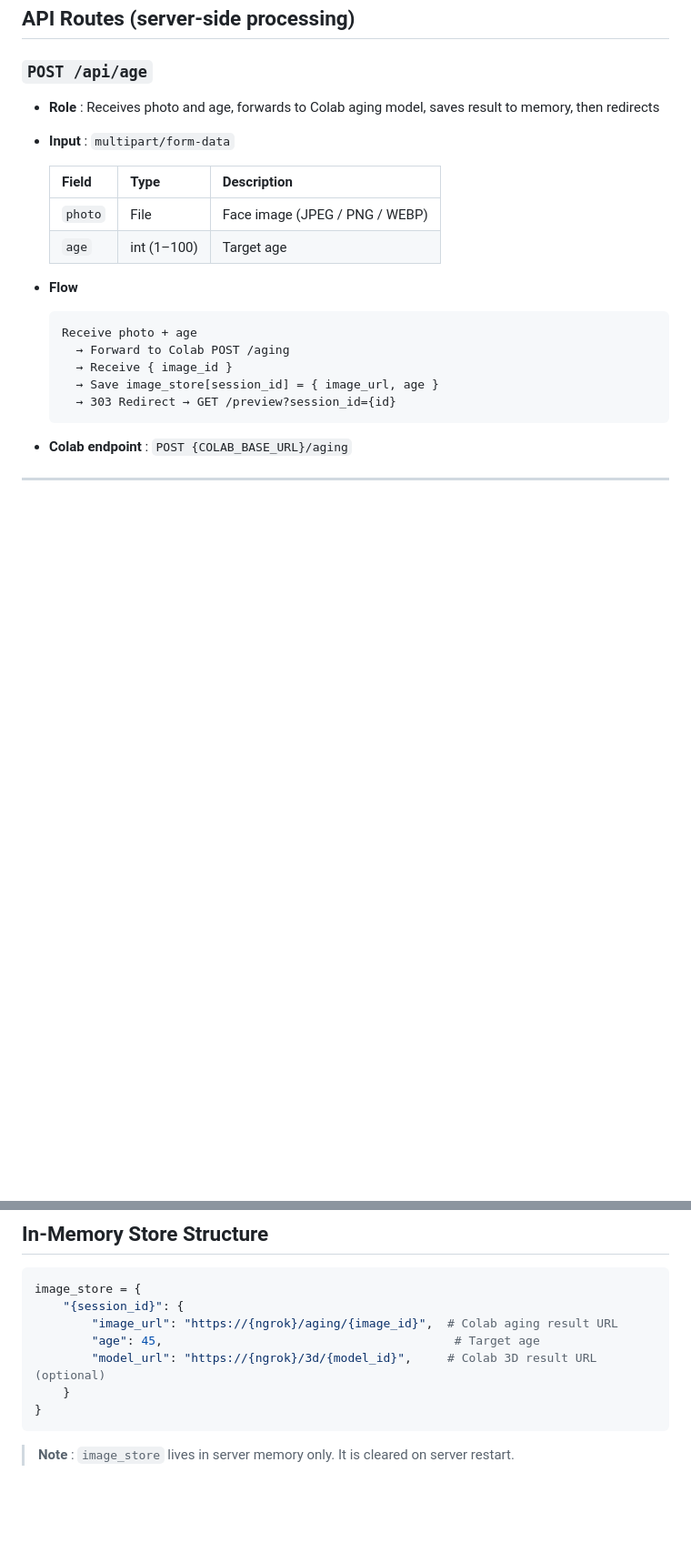
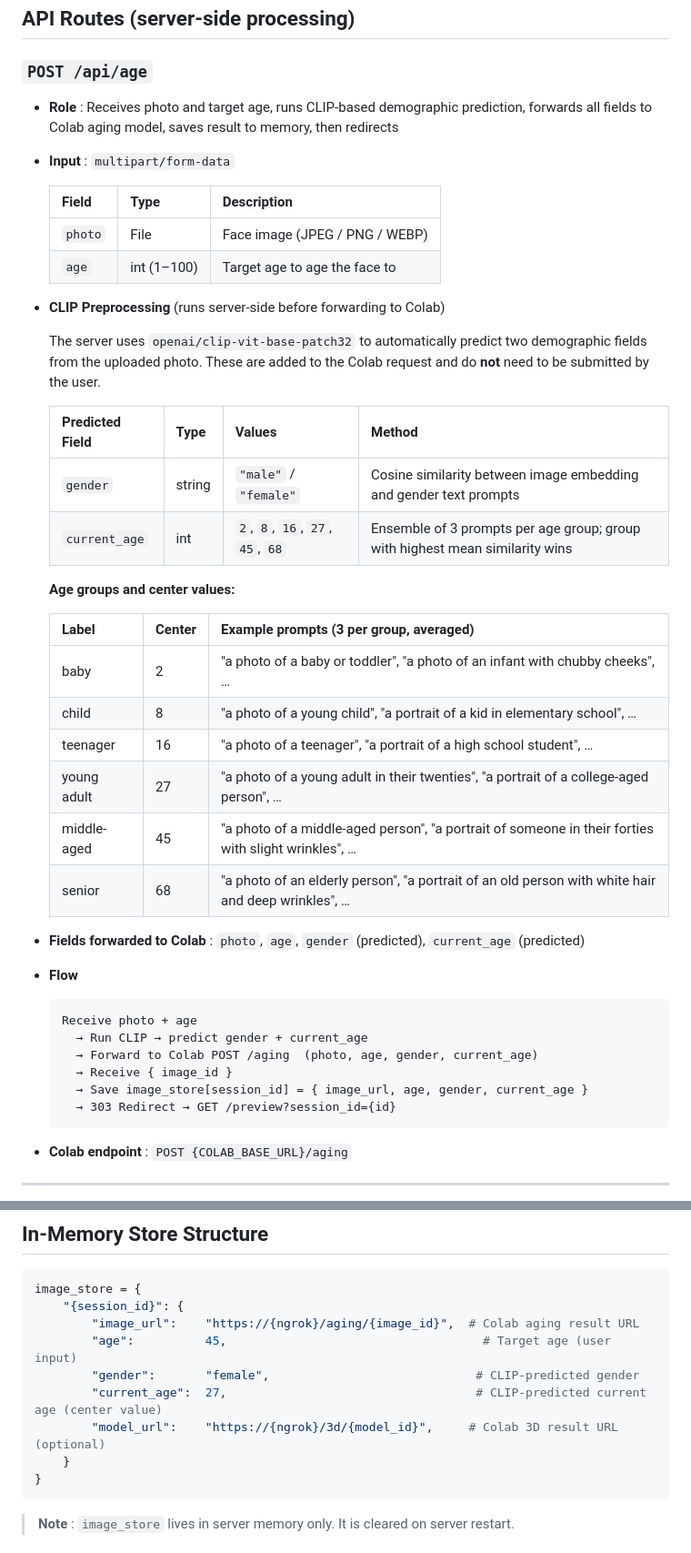
Before and after one commit to YoungSong99/demonhacks_26, a Markdown page: API.md, 2 parts joined by grey strips. Shown at 91% size. Rendered like a GitHub page; blank space fills up the shorter version.

Commit message:
update: add gender and current age prediction to aging model

````diff
--- a/API.md
+++ b/API.md
@@ -55,20 +55,43 @@ POST /api/build-3d          →    ───────────────
 ## API Routes (server-side processing)
 
 ### `POST /api/age`
-- **Role** : Receives photo and age, forwards to Colab aging model, saves result to memory, then redirects
+- **Role** : Receives photo and target age, runs CLIP-based demographic prediction, forwards all fields to Colab aging model, saves result to memory, then redirects
 - **Input** : `multipart/form-data`
 
   | Field | Type | Description |
   |-------|------|-------------|
   | `photo` | File | Face image (JPEG / PNG / WEBP) |
-  | `age` | int (1–100) | Target age |
+  | `age` | int (1–100) | Target age to age the face to |
+
+- **CLIP Preprocessing** (runs server-side before forwarding to Colab)
+
+  The server uses `openai/clip-vit-base-patch32` to automatically predict two demographic fields from the uploaded photo. These are added to the Colab request and do **not** need to be submitted by the user.
+
+  | Predicted Field | Type | Values | Method |
+  |----------------|------|--------|--------|
+  | `gender` | string | `"male"` / `"female"` | Cosine similarity between image embedding and gender text prompts |
+  | `current_age` | int | `2`, `8`, `16`, `27`, `45`, `68` | Ensemble of 3 prompts per age group; group with highest mean similarity wins |
+
+  **Age groups and center values:**
+
+  | Label | Center | Example prompts (3 per group, averaged) |
+  |-------|--------|----------------------------------------|
+  | baby | 2 | "a photo of a baby or toddler", "a photo of an infant with chubby cheeks", … |
+  | child | 8 | "a photo of a young child", "a portrait of a kid in elementary school", … |
+  | teenager | 16 | "a photo of a teenager", "a portrait of a high school student", … |
+  | young adult | 27 | "a photo of a young adult in their twenties", "a portrait of a college-aged person", … |
+  | middle-aged | 45 | "a photo of a middle-aged person", "a portrait of someone in their forties with slight wrinkles", … |
+  | senior | 68 | "a photo of an elderly person", "a portrait of an old person with white hair and deep wrinkles", … |
+
+- **Fields forwarded to Colab** : `photo`, `age`, `gender` (predicted), `current_age` (predicted)
 
 - **Flow**
   ```
   Receive photo + age
-    → Forward to Colab POST /aging
+    → Run CLIP → predict gender + current_age
+    → Forward to Colab POST /aging  (photo, age, gender, current_age)
     → Receive { image_id }
-    → Save image_store[session_id] = { image_url, age }
+    → Save image_store[session_id] = { image_url, age, gender, current_age }
     → 303 Redirect → GET /preview?session_id={id}
   ```
 - **Colab endpoint** : `POST {COLAB_BASE_URL}/aging`
@@ -141,9 +164,11 @@ POST /api/build-3d          →    ───────────────
 ```python
 image_store = {
     "{session_id}": {
-        "image_url": "https://{ngrok}/aging/{image_id}",  # Colab aging result URL
-        "age": 45,                                         # Target age
-        "model_url": "https://{ngrok}/3d/{model_id}",     # Colab 3D result URL (optional)
+        "image_url":    "https://{ngrok}/aging/{image_id}",  # Colab aging result URL
+        "age":          45,                                    # Target age (user input)
+        "gender":       "female",                             # CLIP-predicted gender
+        "current_age":  27,                                   # CLIP-predicted current age (center value)
+        "model_url":    "https://{ngrok}/3d/{model_id}",     # Colab 3D result URL (optional)
     }
 }
 ```
````
